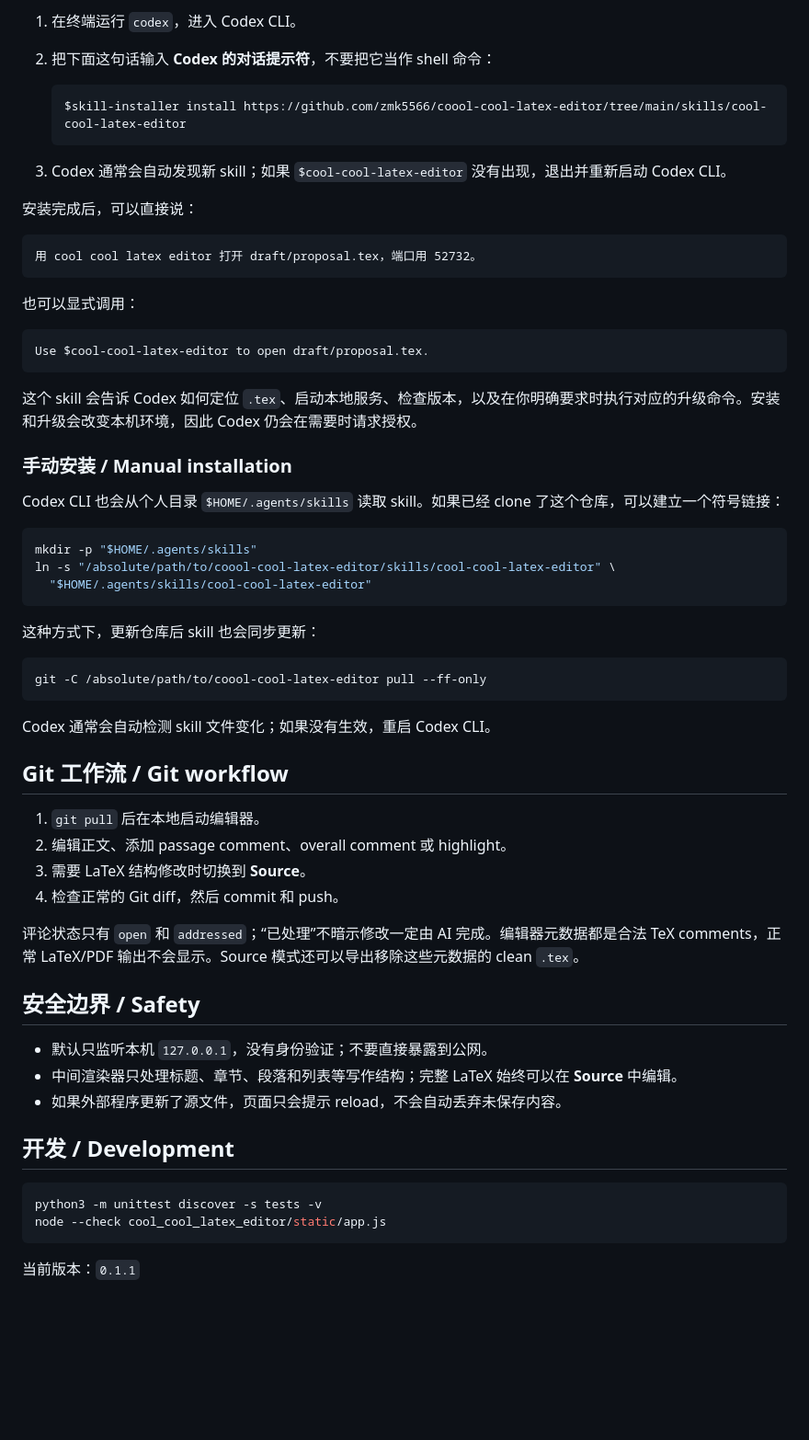
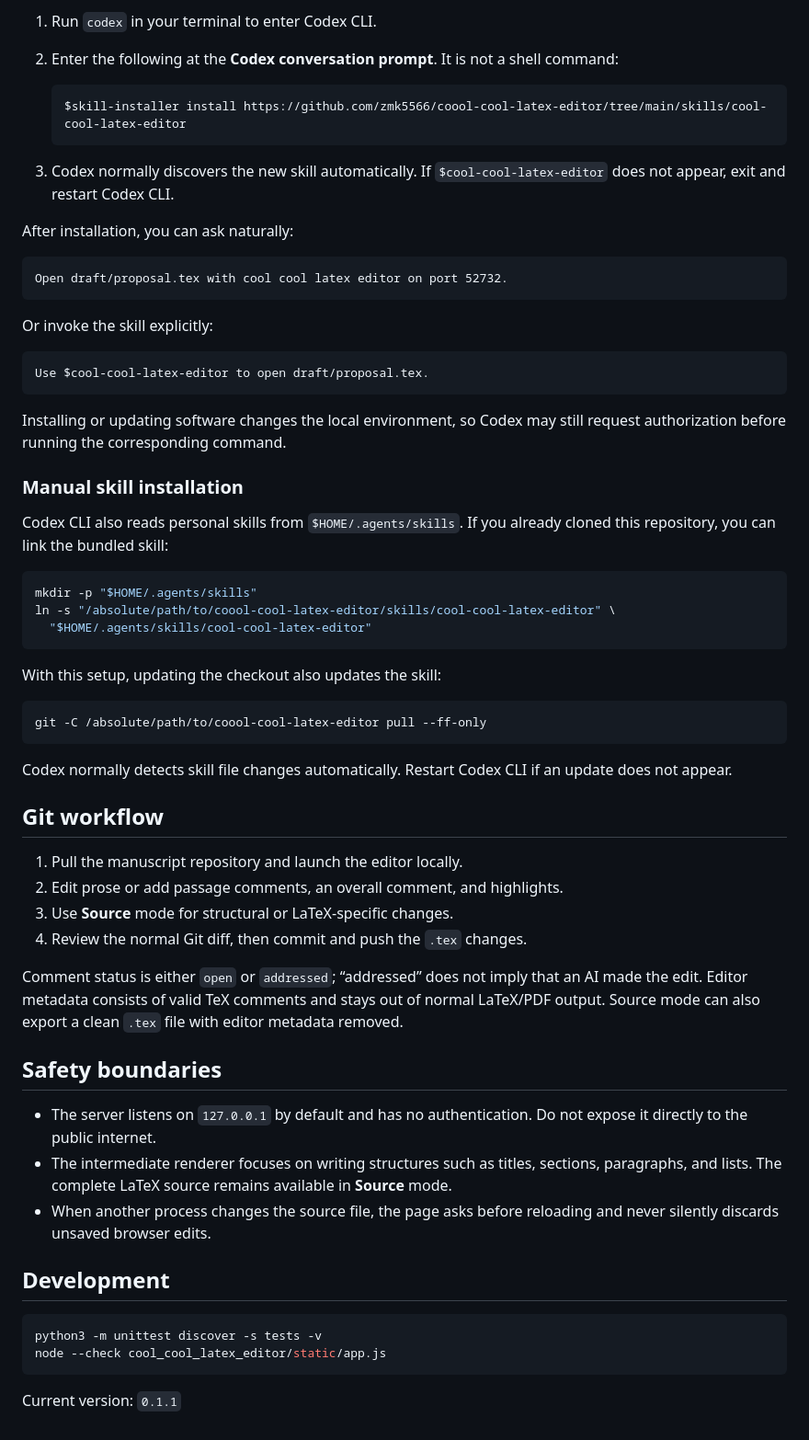
Before and after one commit to zmk5566/coool-cool-latex-editor, a Markdown page: README.md, the part around one of its changes. Shown at 92% size. Rendered like a GitHub page; blank space fills up the shorter version.

````diff
--- a/README.md
+++ b/README.md
@@ -81,30 +83,30 @@ python3 -m pip install --upgrade "git+https://github.com/zmk5566/coool-cool-late
 
-1. 在终端运行 `codex`，进入 Codex CLI。
-2. 把下面这句话输入 **Codex 的对话提示符**，不要把它当作 shell 命令：
+1. Run `codex` in your terminal to enter Codex CLI.
+2. Enter the following at the **Codex conversation prompt**. It is not a shell command:
 
    ```text
    $skill-installer install https://github.com/zmk5566/coool-cool-latex-editor/tree/main/skills/cool-cool-latex-editor
    ```
 
-3. Codex 通常会自动发现新 skill；如果 `$cool-cool-latex-editor` 没有出现，退出并重新启动 Codex CLI。
+3. Codex normally discovers the new skill automatically. If `$cool-cool-latex-editor` does not appear, exit and restart Codex CLI.
 
-安装完成后，可以直接说：
+After installation, you can ask naturally:
 
 ```text
-用 cool cool latex editor 打开 draft/proposal.tex，端口用 52732。
+Open draft/proposal.tex with cool cool latex editor on port 52732.
 ```
 
-也可以显式调用：
+Or invoke the skill explicitly:
 
 ```text
 Use $cool-cool-latex-editor to open draft/proposal.tex.
 ```
 
-这个 skill 会告诉 Codex 如何定位 `.tex`、启动本地服务、检查版本，以及在你明确要求时执行对应的升级命令。安装和升级会改变本机环境，因此 Codex 仍会在需要时请求授权。
+Installing or updating software changes the local environment, so Codex may still request authorization before running the corresponding command.
 
-### 手动安装 / Manual installation
+### Manual skill installation
 
-Codex CLI 也会从个人目录 `$HOME/.agents/skills` 读取 skill。如果已经 clone 了这个仓库，可以建立一个符号链接：
+Codex CLI also reads personal skills from `$HOME/.agents/skills`. If you already cloned this repository, you can link the bundled skill:
 
 ```bash
 mkdir -p "$HOME/.agents/skills"
@@ -112,34 +114,34 @@ ln -s "/absolute/path/to/coool-cool-latex-editor/skills/cool-cool-latex-editor"
   "$HOME/.agents/skills/cool-cool-latex-editor"
 ```
 
-这种方式下，更新仓库后 skill 也会同步更新：
+With this setup, updating the checkout also updates the skill:
 
 ```bash
 git -C /absolute/path/to/coool-cool-latex-editor pull --ff-only
 ```
 
-Codex 通常会自动检测 skill 文件变化；如果没有生效，重启 Codex CLI。
+Codex normally detects skill file changes automatically. Restart Codex CLI if an update does not appear.
 
-## Git 工作流 / Git workflow
+## Git workflow
 
-1. `git pull` 后在本地启动编辑器。
-2. 编辑正文、添加 passage comment、overall comment 或 highlight。
-3. 需要 LaTeX 结构修改时切换到 **Source**。
-4. 检查正常的 Git diff，然后 commit 和 push。
+1. Pull the manuscript repository and launch the editor locally.
+2. Edit prose or add passage comments, an overall comment, and highlights.
+3. Use **Source** mode for structural or LaTeX-specific changes.
+4. Review the normal Git diff, then commit and push the `.tex` changes.
 
-评论状态只有 `open` 和 `addressed`；“已处理”不暗示修改一定由 AI 完成。编辑器元数据都是合法 TeX comments，正常 LaTeX/PDF 输出不会显示。Source 模式还可以导出移除这些元数据的 clean `.tex`。
+Comment status is either `open` or `addressed`; “addressed” does not imply that an AI made the edit. Editor metadata consists of valid TeX comments and stays out of normal LaTeX/PDF output. Source mode can also export a clean `.tex` file with editor metadata removed.
 
-## 安全边界 / Safety
+## Safety boundaries
 
-- 默认只监听本机 `127.0.0.1`，没有身份验证；不要直接暴露到公网。
-- 中间渲染器只处理标题、章节、段落和列表等写作结构；完整 LaTeX 始终可以在 **Source** 中编辑。
-- 如果外部程序更新了源文件，页面只会提示 reload，不会自动丢弃未保存内容。
+- The server listens on `127.0.0.1` by default and has no authentication. Do not expose it directly to the public internet.
+- The intermediate renderer focuses on writing structures such as titles, sections, paragraphs, and lists. The complete LaTeX source remains available in **Source** mode.
+- When another process changes the source file, the page asks before reloading and never silently discards unsaved browser edits.
 
-## 开发 / Development
+## Development
 
 ```bash
 python3 -m unittest discover -s tests -v
 node --check cool_cool_latex_editor/static/app.js
 ```
 
-当前版本：`0.1.1`
+Current version: `0.1.1`
````
Also changed, not shown: other parts of README.md (+26 -24 lines), README.zh-CN.md (added, +147 -0 lines).
